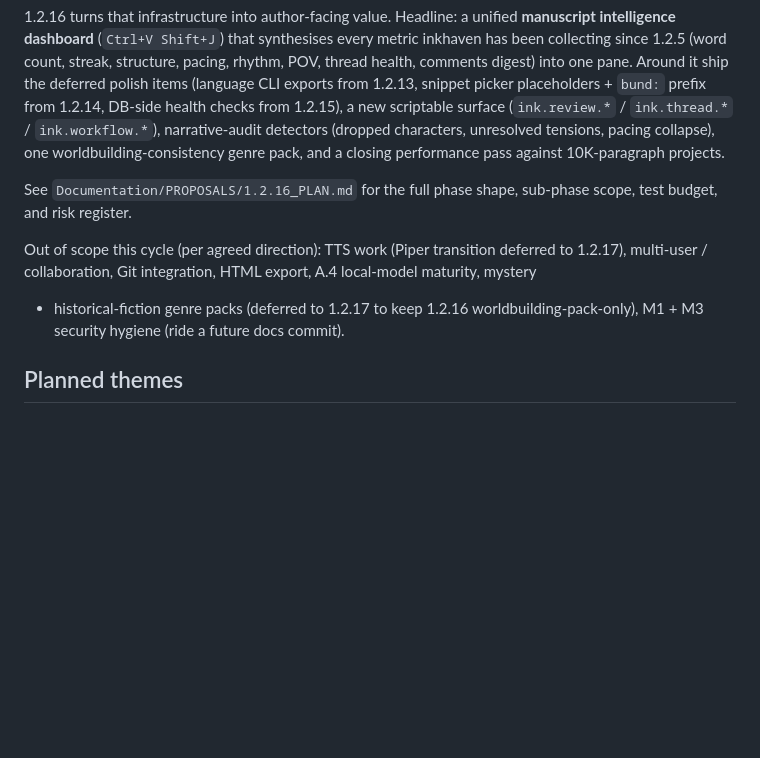
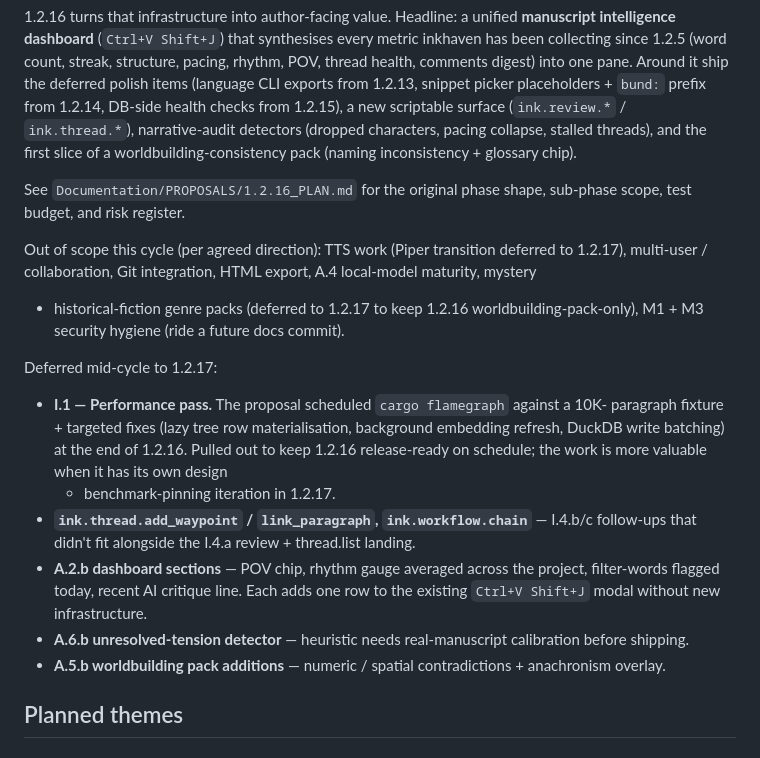
Before and after one commit to vulogov/blackInkhaven, a Markdown page: Documentation/RELEASE_NOTES/1.2.16.md, the part around the change. Rendered like a GitHub page; blank space fills up the shorter version.

Commit message:
docs(1.2.16): defer I.1 performance pass to 1.2.17
Per user direction — moving the closing performance
pass (cargo flamegraph + lazy tree row materialisation
/ background embedding refresh / DuckDB write batching)
out of 1.2.16 so the release ships on schedule.

1.2.16's headline (manuscript intelligence dashboard)
+ stability/health/scriptability/narrative-audit
work is complete; I.1 is its own design + benchmark
iteration that's more valuable in a focused 1.2.17
slot.

Updated the in-flight 1.2.16.md scratchpad to
list the deferred items together:

  * I.1 performance pass
  * I.4.b/c — thread.add_waypoint / link_paragraph
    + workflow.chain async orchestration
  * A.2.b — POV / rhythm / filter-words / recent AI
    critique dashboard sections
  * A.6.b — unresolved-tension detector (needs
    real-manuscript calibration)
  * A.5.b — numeric / spatial contradictions +
    anachronism overlay

PROPOSALS/1.2.16_PLAN.md unchanged (historical
planning document; per the no-historical-edit
policy).

No code changes; 758 tests still pass.

```diff
--- a/Documentation/RELEASE_NOTES/1.2.16.md
+++ b/Documentation/RELEASE_NOTES/1.2.16.md
@@ -27,16 +27,16 @@ polish items (language CLI exports from 1.2.13,
 snippet picker placeholders + `bund:` prefix
 from 1.2.14, DB-side health checks from
 1.2.15), a new scriptable surface
-(`ink.review.*` / `ink.thread.*` /
-`ink.workflow.*`), narrative-audit detectors
-(dropped characters, unresolved tensions,
-pacing collapse), one worldbuilding-consistency
-genre pack, and a closing performance pass
-against 10K-paragraph projects.
+(`ink.review.*` / `ink.thread.*`),
+narrative-audit detectors (dropped
+characters, pacing collapse, stalled
+threads), and the first slice of a
+worldbuilding-consistency pack (naming
+inconsistency + glossary chip).
 
 See `Documentation/PROPOSALS/1.2.16_PLAN.md`
-for the full phase shape, sub-phase scope, test
-budget, and risk register.
+for the original phase shape, sub-phase scope,
+test budget, and risk register.
 
 Out of scope this cycle (per agreed direction):
 TTS work (Piper transition deferred to 1.2.17),
@@ -46,6 +46,34 @@ HTML export, A.4 local-model maturity, mystery
 1.2.17 to keep 1.2.16 worldbuilding-pack-only),
 M1 + M3 security hygiene (ride a future docs
 commit).
+
+Deferred mid-cycle to 1.2.17:
+
+  * **I.1 — Performance pass.**  The proposal
+    scheduled `cargo flamegraph` against a 10K-
+    paragraph fixture + targeted fixes (lazy
+    tree row materialisation, background
+    embedding refresh, DuckDB write batching)
+    at the end of 1.2.16.  Pulled out to keep
+    1.2.16 release-ready on schedule; the work
+    is more valuable when it has its own design
+    + benchmark-pinning iteration in 1.2.17.
+  * **`ink.thread.add_waypoint` / `link_paragraph`,
+    `ink.workflow.chain`** — I.4.b/c follow-ups
+    that didn't fit alongside the I.4.a review +
+    thread.list landing.
+  * **A.2.b dashboard sections** — POV chip,
+    rhythm gauge averaged across the project,
+    filter-words flagged today, recent AI
+    critique line.  Each adds one row to the
+    existing `Ctrl+V Shift+J` modal without new
+    infrastructure.
+  * **A.6.b unresolved-tension detector** —
+    heuristic needs real-manuscript calibration
+    before shipping.
+  * **A.5.b worldbuilding pack additions** —
+    numeric / spatial contradictions +
+    anachronism overlay.
 
 ## Planned themes
 
```
